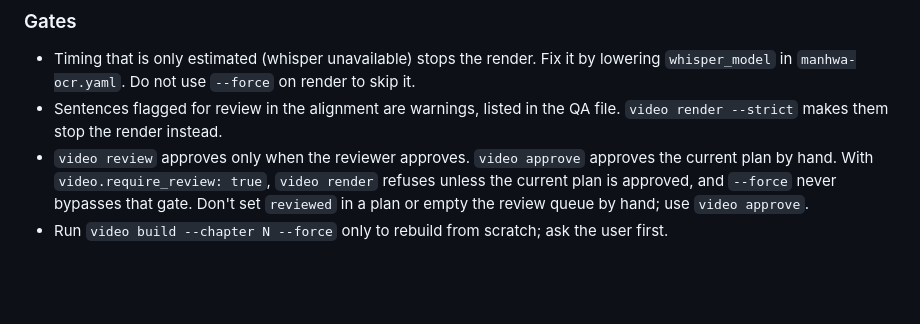
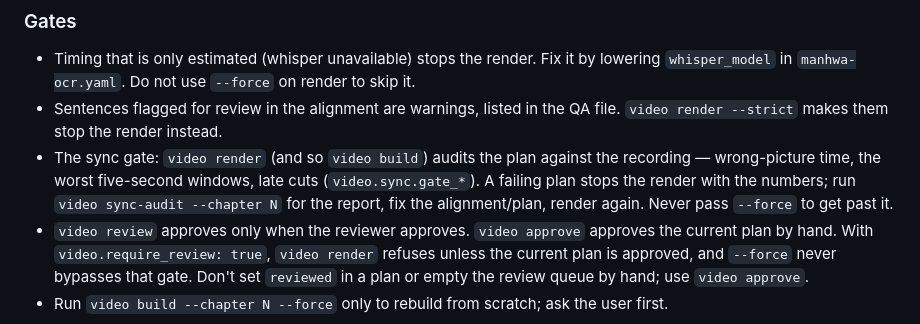
Before and after one commit to itsakash-real/MahwaOCR-Video-, a Markdown page: AGENTS.md, the part around the change. GitHub-like rendering; blank space fills up the shorter version.

```diff
--- a/AGENTS.md
+++ b/AGENTS.md
@@ -288,6 +288,11 @@ refuses the file and nothing is applied.
   `whisper_model` in `manhwa-ocr.yaml`. Do not use `--force` on render to skip it.
 - Sentences flagged for review in the alignment are warnings, listed in the QA file.
   `video render --strict` makes them stop the render instead.
+- The sync gate: `video render` (and so `video build`) audits the plan against the
+  recording — wrong-picture time, the worst five-second windows, late cuts
+  (`video.sync.gate_*`). A failing plan stops the render with the numbers; run
+  `video sync-audit --chapter N` for the report, fix the alignment/plan, render
+  again. Never pass `--force` to get past it.
 - `video review` approves only when the reviewer approves. `video approve` approves the current
   plan by hand. With `video.require_review: true`, `video render` refuses unless the current plan is
   approved, and `--force` never bypasses that gate. Don't set `reviewed` in a plan or empty the
```
Also changed, not shown: USER_GUIDE.md (+15 -1 lines).
